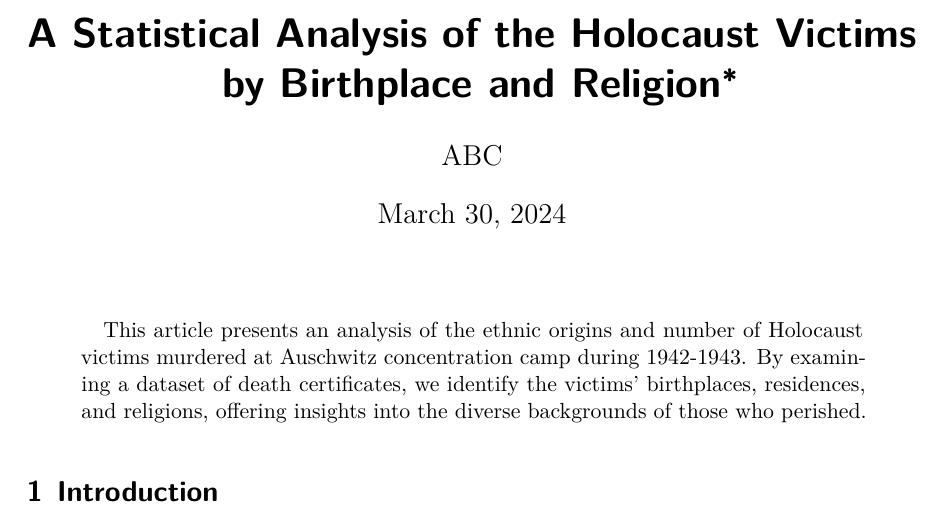
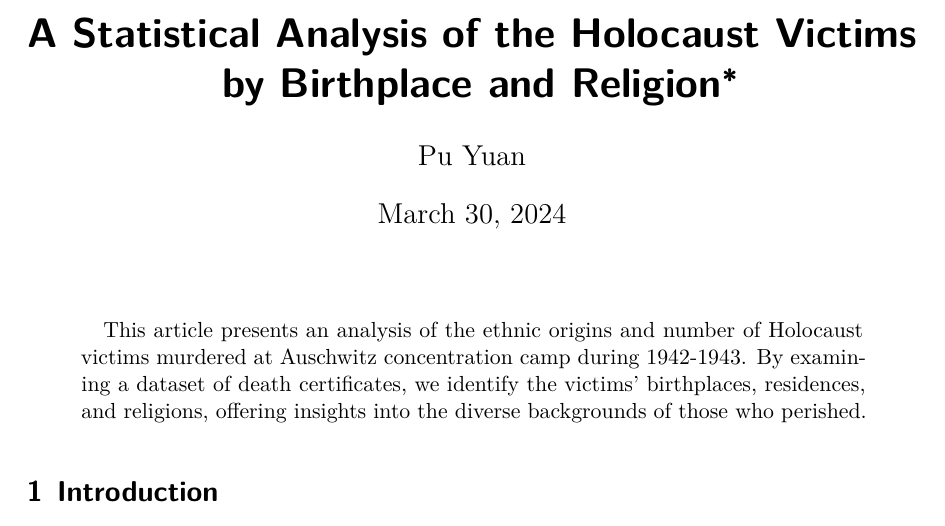
Before and after one commit to scottyuan6/shinny, a Quarto document (output/Paper.qmd): part of page 1 of 3, cut so that both start at the same text. The pictures show the output file output/Paper.pdf that the author committed with the source.

Commit message:
create pdf

```diff
--- a/output/Paper.qmd
+++ b/output/Paper.qmd
@@ -1,7 +1,7 @@
 ---
 title: "A Statistical Analysis of the Holocaust Victims by Birthplace and Religion"
 author:
-  - ABC
+  - Pu Yuan
 thanks: "Code and data are available at: https://github.com/scottyuan6/shinny.git. App available at: "
 date: "30 March 2024"
 date-format: long
```
Also changed, not shown: output/Paper.pdf, output/references.bib (renamed from references.bib).
